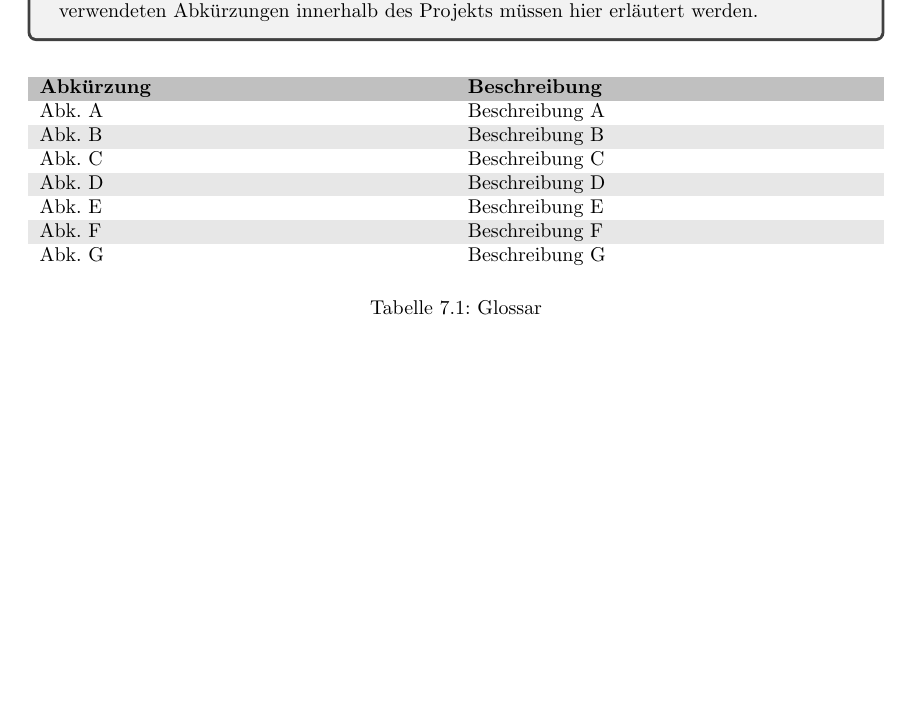
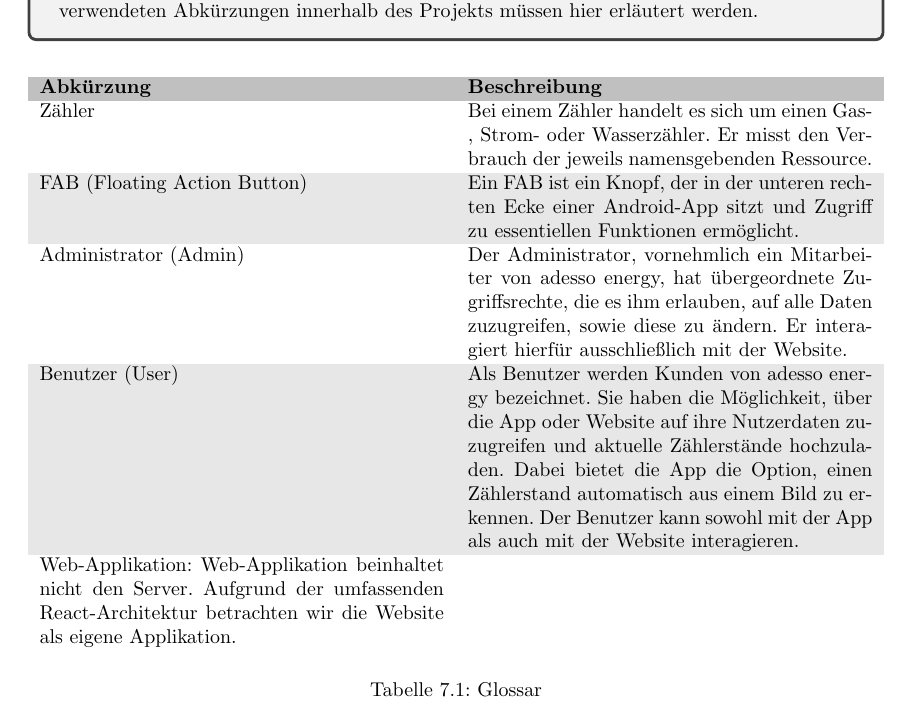
Before and after one commit to mascent/AdessoEnergySopro19, a LaTeX document (entwurf/LaTeX/entwurfsdoku.tex, which reads entwurf/LaTeX/kapitel/glossar.tex): part of page 15 of 16, cut so that both start at the same text. Compiled offline with pdfLaTeX.

Commit message:
add glossar

```diff
--- a/entwurf/LaTeX/kapitel/glossar.tex
+++ b/entwurf/LaTeX/kapitel/glossar.tex
@@ -8,16 +8,14 @@ Alle verwendeten Abkürzungen innerhalb des Projekts müssen hier erläutert wer
 	\begin{tabularx}{\textwidth}{X X}
 		\rowcolor[HTML]{C0C0C0}
 		\textbf{Abkürzung} & \textbf{Beschreibung} \\
-		Abk. A & Beschreibung A \\
+		Zähler & Bei einem Zähler handelt es sich um einen Gas-, Strom- oder Wasserzähler. Er misst den Verbrauch der jeweils namensgebenden Ressource. \\
 		\rowcolor[HTML]{E7E7E7}
-		Abk. B & Beschreibung B \\
-		Abk. C & Beschreibung C \\
+		FAB (Floating Action Button) & Ein FAB ist ein Knopf, der in der unteren rechten Ecke einer Android-App sitzt und Zugriff zu essentiellen Funktionen ermöglicht. \\
+		Administrator (Admin) & Der Administrator, vornehmlich ein Mitarbeiter von adesso energy, hat übergeordnete Zugriffsrechte, die es ihm erlauben, auf alle Daten zuzugreifen, sowie diese zu ändern. Er interagiert hierfür ausschließlich mit der Website. \\
 		\rowcolor[HTML]{E7E7E7}
-		Abk. D & Beschreibung D \\
-		Abk. E & Beschreibung E \\
-		\rowcolor[HTML]{E7E7E7}
-		Abk. F & Beschreibung F \\
-		Abk. G & Beschreibung G
+		Benutzer (User) & Als Benutzer werden Kunden von adesso energy bezeichnet. Sie haben die Möglichkeit, über die App oder Website auf ihre Nutzerdaten zuzugreifen und aktuelle Zählerstände hochzuladen. Dabei bietet die App die Option, einen Zählerstand automatisch aus einem Bild zu erkennen. Der Benutzer kann sowohl mit der App als auch mit der Website interagieren. \\
+		Web-Applikation: Web-Applikation beinhaltet nicht den Server. Aufgrund der umfassenden React-Architektur betrachten wir die Website als eigene Applikation.
+
 	\end{tabularx}
 	\caption{Glossar}
 	\label{table:glossar}
```
